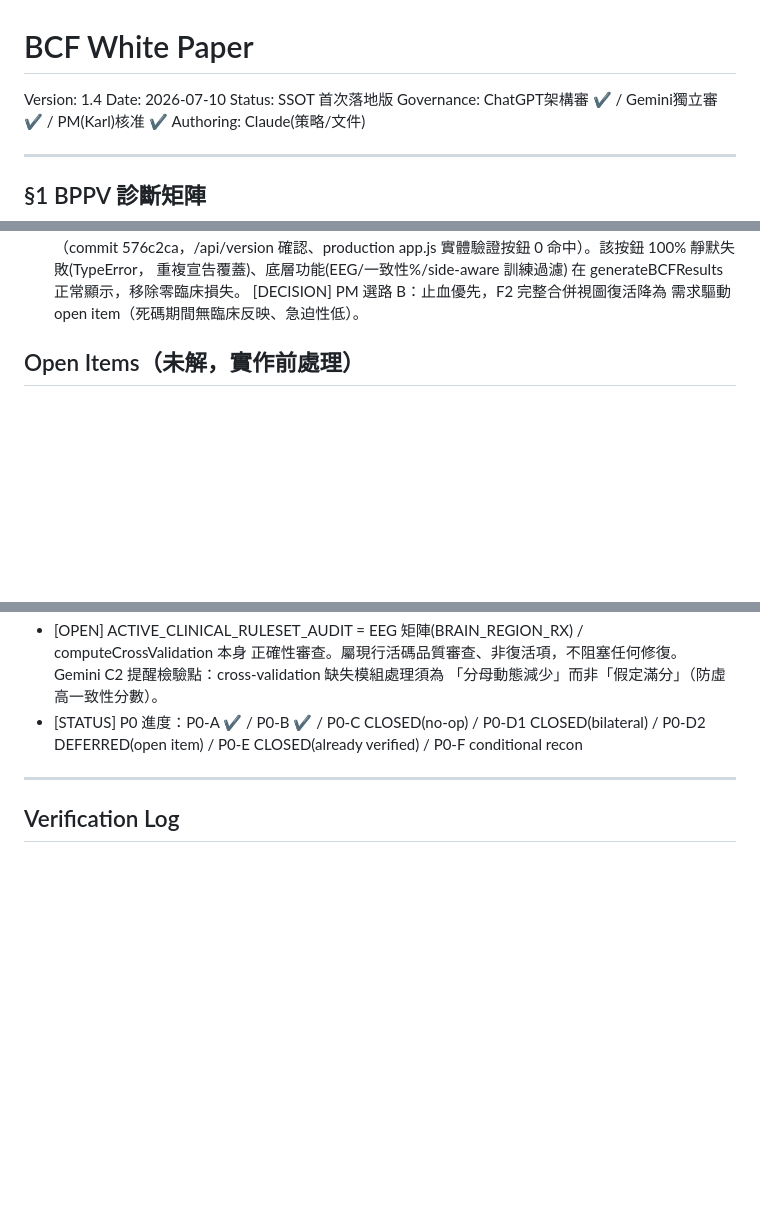
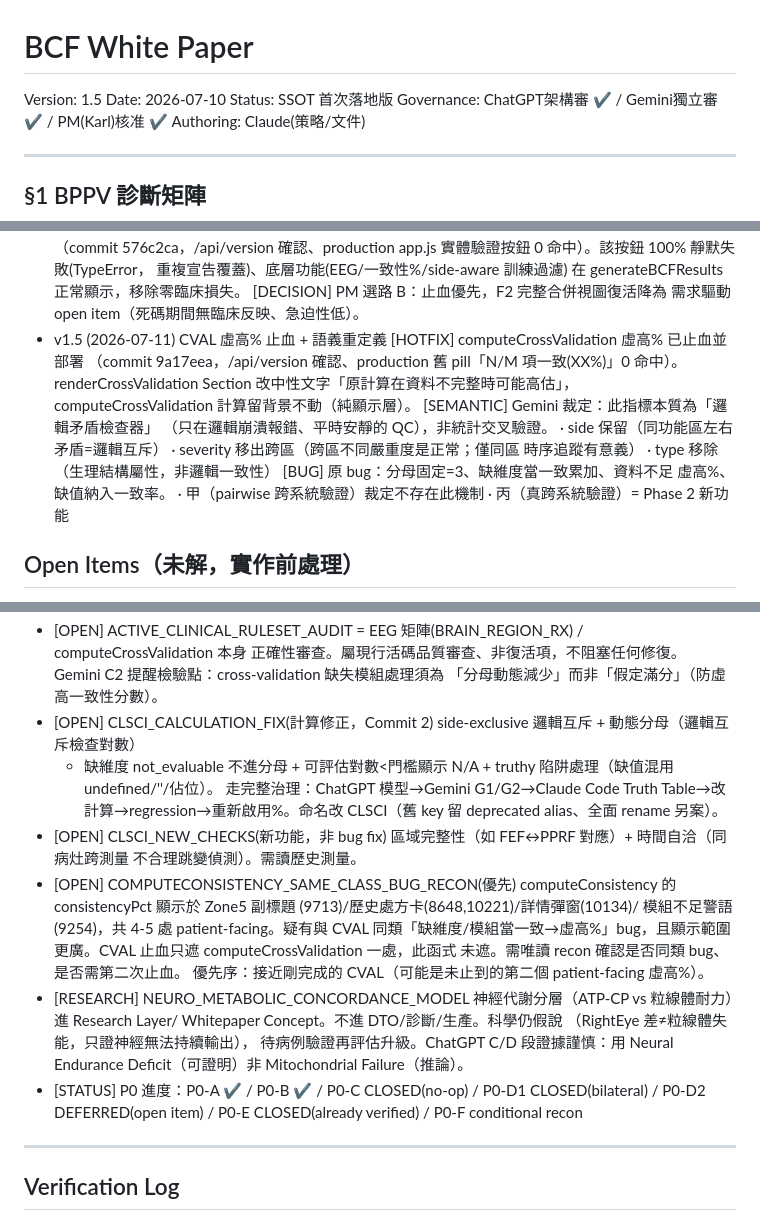
Before and after one commit to forkarlli/brain-rehab, a Markdown page: WHITE_PAPER.md, 3 parts joined by grey strips. Drawn GitHub-style; blank space fills up the shorter version.

Commit message:
docs: WHITE_PAPER v1.5 — CVAL hotfix + CLSCI redefinition + open items

```diff
--- a/WHITE_PAPER.md
+++ b/WHITE_PAPER.md
@@ -1,5 +1,5 @@
 # BCF White Paper
-Version: 1.4
+Version: 1.5
 Date: 2026-07-10
 Status: SSOT 首次落地版
 Governance: ChatGPT架構審 ✔ / Gemini獨立審 ✔ / PM(Karl)核准 ✔
@@ -141,6 +141,22 @@ mechanismModel 列舉：
     在 generateBCFResults 正常顯示，移除零臨床損失。
   [DECISION] PM 選路 B：止血優先，F2 完整合併視圖復活降為
     需求驅動 open item（死碼期間無臨床反映、急迫性低）。
+- v1.5 (2026-07-11) CVAL 虛高% 止血 + 語義重定義
+  [HOTFIX] computeCrossValidation 虛高% 已止血並部署
+    （commit 9a17eea，/api/version 確認、production 舊
+    pill「N/M 項一致(XX%)」0 命中）。renderCrossValidation
+    Section 改中性文字「原計算在資料不完整時可能高估」，
+    computeCrossValidation 計算留背景不動（純顯示層）。
+  [SEMANTIC] Gemini 裁定：此指標本質為「邏輯矛盾檢查器」
+    （只在邏輯崩潰報錯、平時安靜的 QC），非統計交叉驗證。
+    · side 保留（同功能區左右矛盾=邏輯互斥）
+    · severity 移出跨區（跨區不同嚴重度是正常；僅同區
+      時序追蹤有意義）
+    · type 移除（生理結構屬性，非邏輯一致性）
+  [BUG] 原 bug：分母固定=3、缺維度當一致累加、資料不足
+    虛高%、缺值納入一致率。
+    · 甲（pairwise 跨系統驗證）裁定不存在此機制
+    · 丙（真跨系統驗證）= Phase 2 新功能
 
 ## Open Items（未解，實作前處理）
 - [PARTIAL] Fastigial alias 已補齊(v1.1)；CAUDAL/單側
@@ -198,6 +214,32 @@ mechanismModel 列舉：
   正確性審查。屬現行活碼品質審查、非復活項，不阻塞任何修復。
   Gemini C2 提醒檢驗點：cross-validation 缺失模組處理須為
   「分母動態減少」而非「假定滿分」（防虛高一致性分數）。
+- [OPEN] CLSCI_CALCULATION_FIX(計算修正，Commit 2)
+  side-exclusive 邏輯互斥 + 動態分母（邏輯互斥檢查對數）
+  + 缺維度 not_evaluable 不進分母 + 可評估對數<門檻顯示
+  N/A + truthy 陷阱處理（缺值混用 undefined/''/佔位）。
+  走完整治理：ChatGPT 模型→Gemini G1/G2→Claude Code
+  Truth Table→改計算→regression→重新啟用%。命名改
+  CLSCI（舊 key 留 deprecated alias、全面 rename 另案）。
+- [OPEN] CLSCI_NEW_CHECKS(新功能，非 bug fix)
+  區域完整性（如 FEF↔PPRF 對應）+ 時間自洽（同病灶跨測量
+  不合理跳變偵測）。需讀歷史測量。
+- [OPEN] COMPUTECONSISTENCY_SAME_CLASS_BUG_RECON(優先)
+  computeConsistency 的 consistencyPct 顯示於 Zone5 副標題
+  (9713)/歷史處方卡(8648,10221)/詳情彈窗(10134)/
+  模組不足警語(9254)，共 4-5 處 patient-facing。疑有與
+  CVAL 同類「缺維度/模組當一致→虛高%」bug，且顯示範圍
+  更廣。CVAL 止血只遮 computeCrossValidation 一處，此函式
+  未遮。需唯讀 recon 確認是否同類 bug、是否需第二次止血。
+  優先序：接近剛完成的 CVAL（可能是未止到的第二個
+  patient-facing 虛高%）。
+- [RESEARCH] NEURO_METABOLIC_CONCORDANCE_MODEL
+  神經代謝分層（ATP-CP vs 粒線體耐力）進 Research Layer/
+  Whitepaper Concept。不進 DTO/診斷/生產。科學仍假說
+  （RightEye 差≠粒線體失能，只證神經無法持續輸出），
+  待病例驗證再評估升級。ChatGPT C/D 段證據謹慎：用
+  Neural Endurance Deficit（可證明）非 Mitochondrial
+  Failure（推論）。
 - [STATUS] P0 進度：P0-A ✔ / P0-B ✔ / P0-C CLOSED(no-op) /
   P0-D1 CLOSED(bilateral) / P0-D2 DEFERRED(open item) /
   P0-E CLOSED(already verified) / P0-F conditional recon
```
